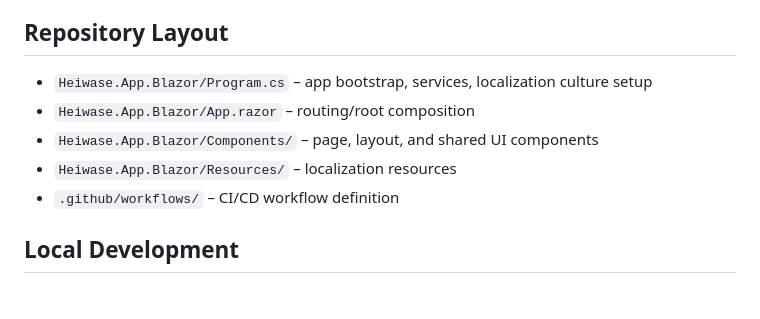
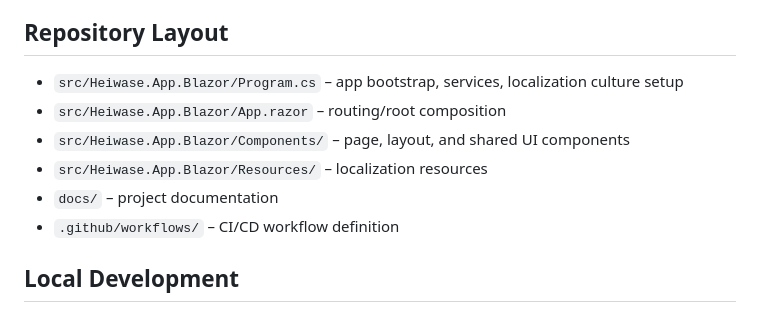
Before and after one commit to zzsoltg/HeiwaseWeb, a Markdown page: README.md, the part around the change. Drawn GitHub-style.

```diff
--- a/README.md
+++ b/README.md
@@ -78,10 +78,11 @@ The open backlog shows major roadmap focus areas:
 
 ## Repository Layout
 
-- `Heiwase.App.Blazor/Program.cs` – app bootstrap, services, localization culture setup
-- `Heiwase.App.Blazor/App.razor` – routing/root composition
-- `Heiwase.App.Blazor/Components/` – page, layout, and shared UI components
-- `Heiwase.App.Blazor/Resources/` – localization resources
+- `src/Heiwase.App.Blazor/Program.cs` – app bootstrap, services, localization culture setup
+- `src/Heiwase.App.Blazor/App.razor` – routing/root composition
+- `src/Heiwase.App.Blazor/Components/` – page, layout, and shared UI components
+- `src/Heiwase.App.Blazor/Resources/` – localization resources
+- `docs/` – project documentation
 - `.github/workflows/` – CI/CD workflow definition
 
 ## Local Development
```
